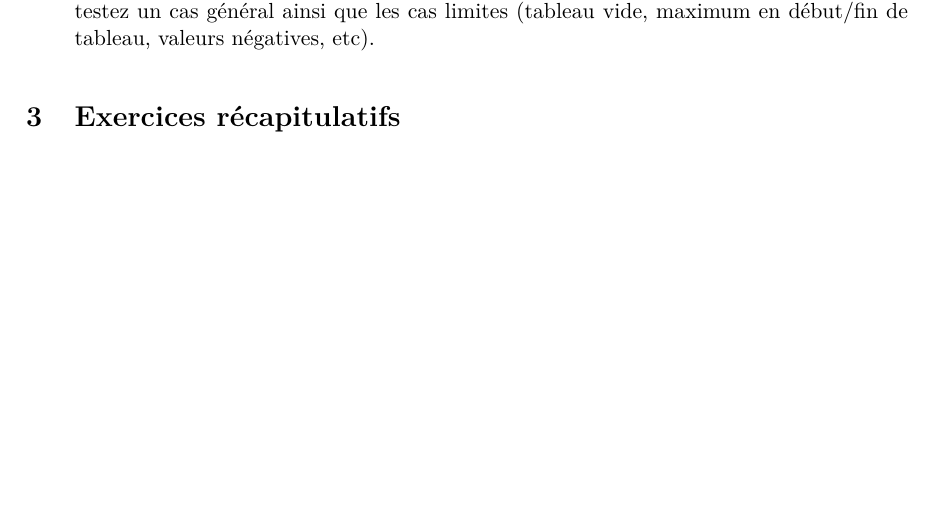
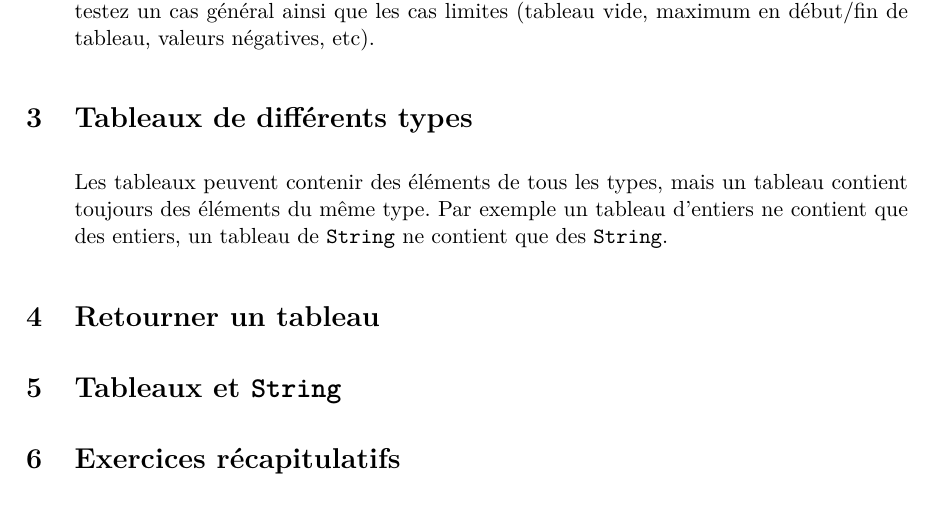
Before and after one commit to HEB-ESI/dev1, a LaTeX document (labo-java/labo-java-10-tableaux/labo-java-10-tableaux.tex): part of page 3 of 3 before the commit and part of page 3 of 4 after it, cut so that both start at the same text, the shorter picture padded with empty space. The pictures show the PDF file labo-java/labo-java-10-tableaux/labo-java-10-tableaux.pdf that the author committed with the source.

Commit message:
labo-java - TD10 en cours

```diff
--- a/labo-java/labo-java-10-tableaux/labo-java-10-tableaux.tex
+++ b/labo-java/labo-java-10-tableaux/labo-java-10-tableaux.tex
@@ -82,6 +82,16 @@
 		\end{itemize}
 	\end{Exercice}
 
+\section{Tableaux de différents types}
+	Les tableaux peuvent contenir des éléments de tous les types,
+	mais un tableau contient toujours des éléments du même type.
+	Par exemple un tableau d'entiers ne contient que des entiers,
+	un tableau de \texttt{String} ne contient que des \texttt{String}.
+
+	\begin{Exercice}{\texttt{Tableau de \texttt{String}}}
+		Créer un programme qui demande initialise un tableau de \texttt{String}
+		avec les chaines suivantes: "
+	\end{Exercice}
 
 
 
@@ -94,6 +104,14 @@
 		de ces méthodes testez un cas général ainsi que les cas limites (tableau vide,
 		maximum en début/fin de tableau, valeurs négatives, etc).
 	\end{Exercice}
+
+
+
+
+
+\section{Retourner un tableau}
+
+\section{Tableaux et \texttt{String}}
 
 \section{Exercices récapitulatifs}
 
```
Also changed, not shown: labo-java/labo-java-10-tableaux/labo-java-10-tableaux.pdf.
